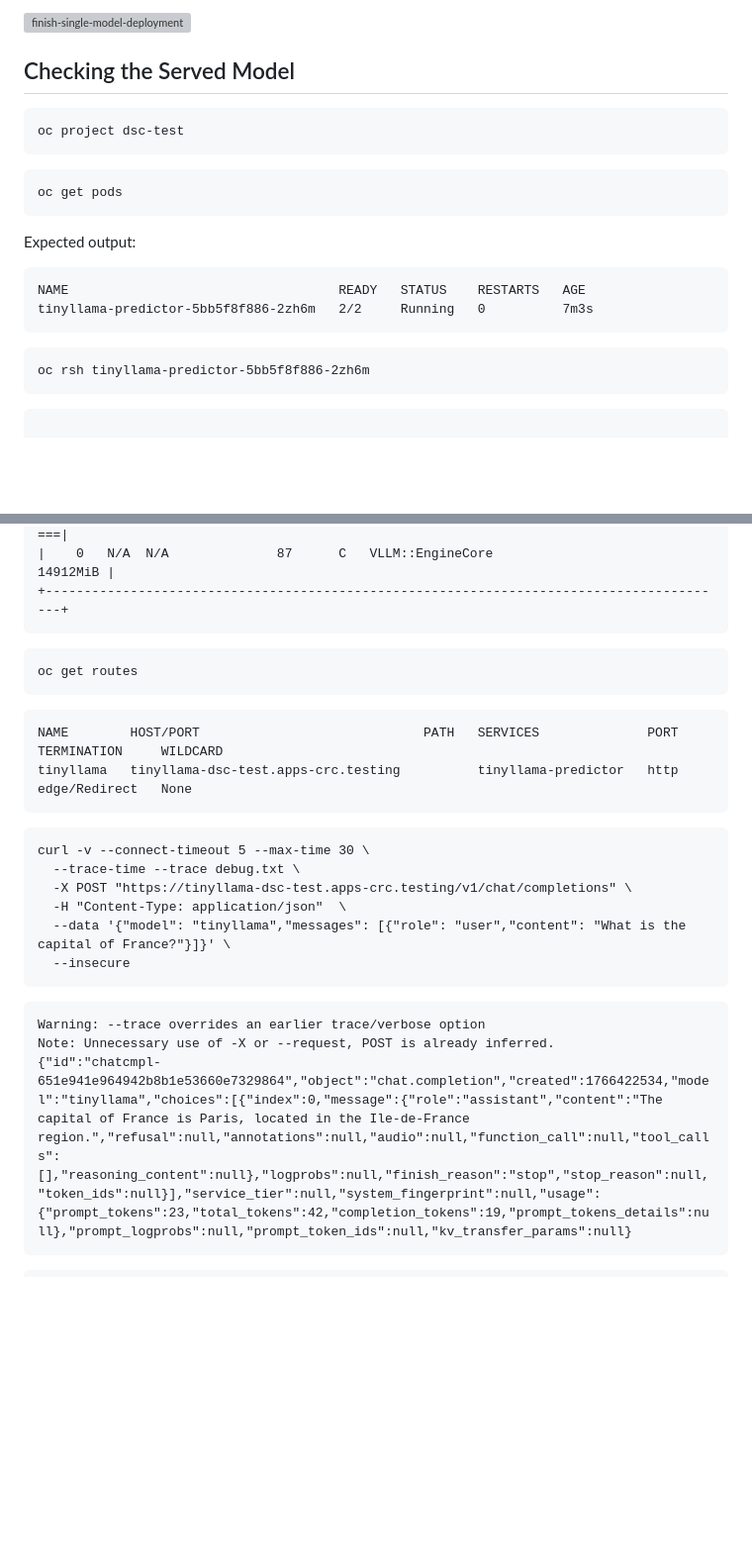
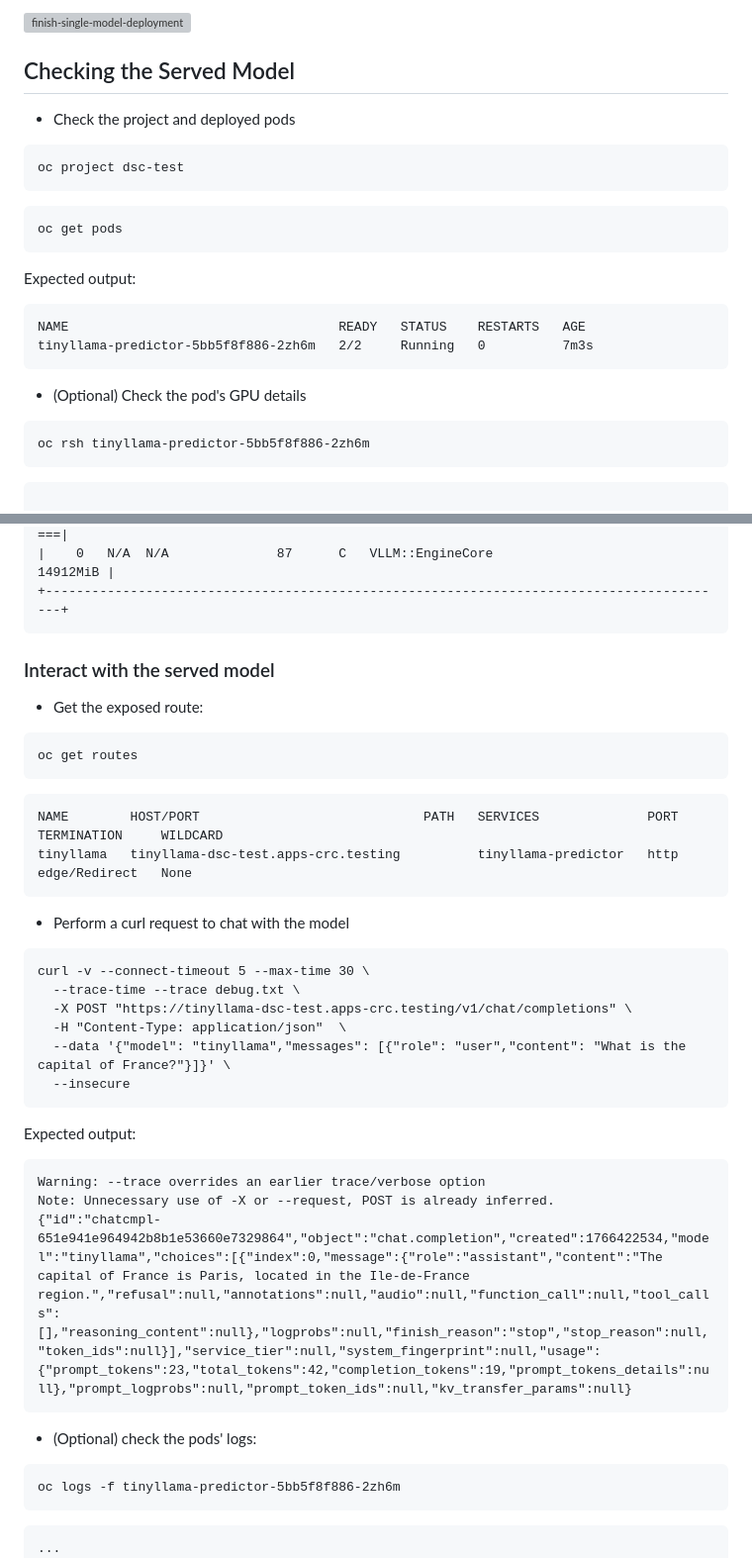
Before and after one commit to alexbarbosa1989/ai-playground, a Markdown page: rhoai-tests/serving-modelcar/REDAME.md, 2 parts joined by grey strips. Shown at 99% size. GitHub-like rendering; blank space fills up the shorter version; grey boxes are pictures that could not be loaded.

Commit message:
Enhance README with model interaction steps
Added instructions for interacting with the served model and checking pod logs.

```diff
--- a/rhoai-tests/serving-modelcar/REDAME.md
+++ b/rhoai-tests/serving-modelcar/REDAME.md
@@ -26,10 +26,10 @@ That action create a new OpenShift namespace. For example if the data-scienc pro
 <img width="1052" height="486" alt="finish-single-model-deployment" src="https://github.com/user-attachments/assets/03abc95e-cd51-4c44-be40-e9d5aee468f1" />
 
 ## Checking the Served Model
+- Check the project and deployed pods
 ~~~
 oc project dsc-test
 ~~~
-
 ~~~
 oc get pods
 ~~~
@@ -39,6 +39,7 @@ NAME                                   READY   STATUS    RESTARTS   AGE
 tinyllama-predictor-5bb5f8f886-2zh6m   2/2     Running   0          7m3s
 ~~~
 
+- (Optional) Check the pod's GPU details
 ~~~
 oc rsh tinyllama-predictor-5bb5f8f886-2zh6m
 ~~~
@@ -67,6 +68,8 @@ Mon Dec 22 16:53:51 2025
 +-----------------------------------------------------------------------------------------+
 ~~~
 
+### Interact with the served model
+- Get the exposed route:
 ~~~
 oc get routes
 ~~~
@@ -75,6 +78,7 @@ NAME        HOST/PORT                             PATH   SERVICES              P
 tinyllama   tinyllama-dsc-test.apps-crc.testing          tinyllama-predictor   http   edge/Redirect   None
 ~~~
 
+- Perform a curl request to chat with the model
 ~~~
 curl -v --connect-timeout 5 --max-time 30 \
   --trace-time --trace debug.txt \
@@ -83,13 +87,19 @@ curl -v --connect-timeout 5 --max-time 30 \
   --data '{"model": "tinyllama","messages": [{"role": "user","content": "What is the capital of France?"}]}' \
   --insecure
 ~~~
+Expected output:
 ~~~
 Warning: --trace overrides an earlier trace/verbose option
 Note: Unnecessary use of -X or --request, POST is already inferred.
 {"id":"chatcmpl-651e941e964942b8b1e53660e7329864","object":"chat.completion","created":1766422534,"model":"tinyllama","choices":[{"index":0,"message":{"role":"assistant","content":"The capital of France is Paris, located in the Ile-de-France region.","refusal":null,"annotations":null,"audio":null,"function_call":null,"tool_calls":[],"reasoning_content":null},"logprobs":null,"finish_reason":"stop","stop_reason":null,"token_ids":null}],"service_tier":null,"system_fingerprint":null,"usage":{"prompt_tokens":23,"total_tokens":42,"completion_tokens":19,"prompt_tokens_details":null},"prompt_logprobs":null,"prompt_token_ids":null,"kv_transfer_params":null}
 ~~~
 
+- (Optional) check the pods' logs:
 ~~~
+oc logs -f tinyllama-predictor-5bb5f8f886-2zh6m
+~~~
+~~~
+...
 (APIServer pid=4) INFO 12-22 16:55:34 [chat_utils.py:470] Detected the chat template content format to be 'string'. You can set `--chat-template-content-format` to override this.
 (APIServer pid=4) INFO: 10.217.0.2:59560 - "POST /v1/chat/completions HTTP/1.1" 200 OK
 (APIServer pid=4) INFO 12-22 16:55:43 [loggers.py:123] Engine 000: Avg prompt throughput: 2.3 tokens/s, Avg generation throughput: 1.9 tokens/s, Running: 0 reqs, Waiting: 0 reqs, GPU KV cache usage: 0.0%, Prefix cache hit rate: 0.0%
```
